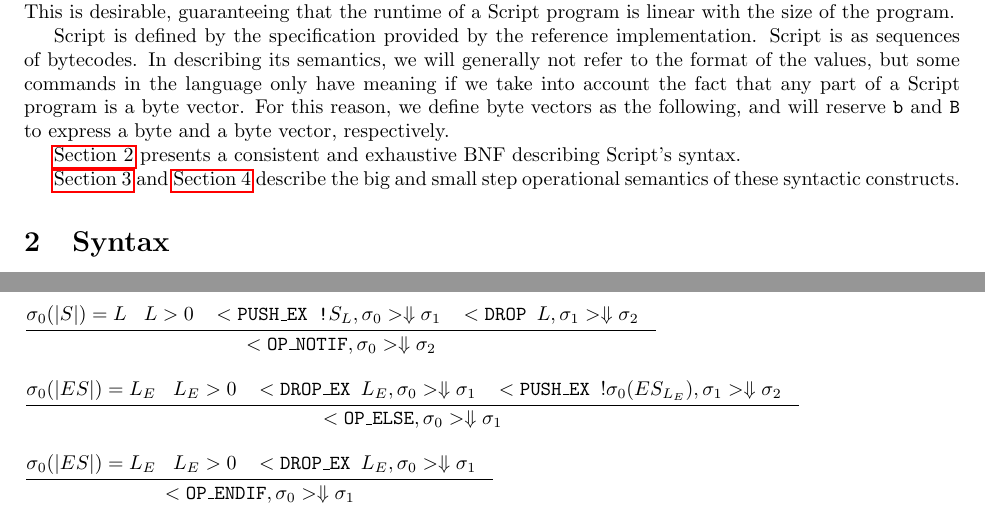
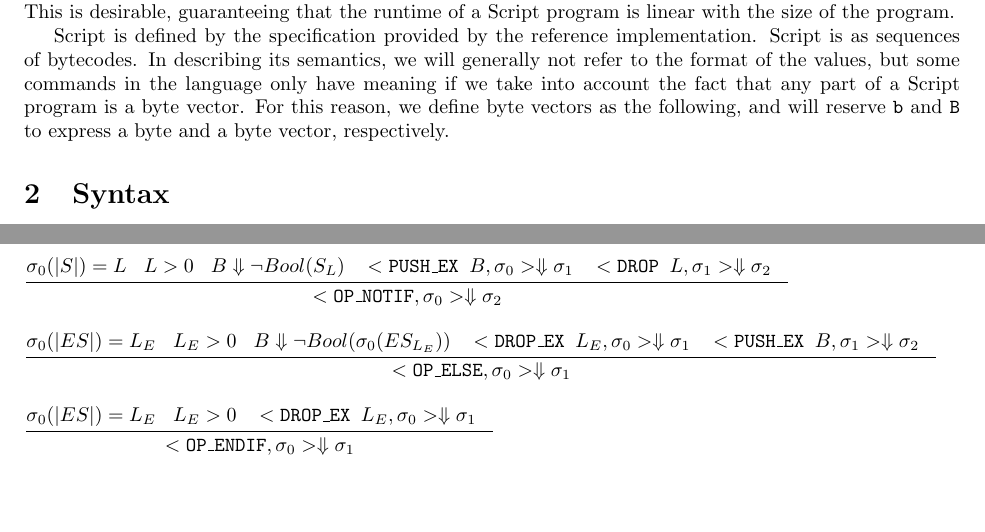
Before and after one commit to hugomailhot/ecs-240-team-project, a LaTeX document (script_grammar.tex): two parts of pages 1 and 8 of 19, joined at a grey line, cut so that both start at the same text, the shorter picture padded with empty space. Compiled offline with pdfLaTeX.

Commit message:
Fixed control to cast test to bool

```diff
--- a/script_grammar.tex
+++ b/script_grammar.tex
@@ -36,10 +36,6 @@ Script is intentionally constrainted: There language does not allow for the expr
 Script is defined by the specification provided by the reference implementation.
 Script is  as sequences of bytecodes. In describing its semantics, we will generally not refer to the format of the values, but some commands in the language only have meaning if we take into account the fact that any part of a Script program is a byte vector. For this reason, we define byte vectors as the following, and will reserve \texttt{b} and \texttt{B} to express a byte and a byte vector, respectively.
 
-\hyperlink{SYNTAX}{Section 2} presents a consistent and exhaustive BNF describing Script's syntax.
-
-\hyperlink{OPSEM}{Section 3} and \hyperlink{SmallStep}{Section 4} describe the big and small step operational semantics of these syntactic constructs.
-
 \hypertarget{SYNTAX}{\section{Syntax}}
 
 \subsection{Fundamental data types}
@@ -653,7 +650,8 @@ Run $C_1$ if top of stack is present and evaluates to true. Otherwise run $C_2$
 {
 	\sigma_0(|S|)=L \hspace{3mm}
 	L > 0 \hspace{3mm}
-	<\texttt{PUSH\_EX !$S_L$}, \sigma_0> \Downarrow \sigma_1 \hspace{3mm}
+	B \Downarrow \neg Bool(S_L) \hspace{3mm}
+	<\texttt{PUSH\_EX $B$}, \sigma_0> \Downarrow \sigma_1 \hspace{3mm}
 	<\texttt{DROP $L$}, \sigma_1> \Downarrow \sigma_2 \hspace{3mm}
 }
 {
@@ -664,8 +662,9 @@ Run $C_1$ if top of stack is present and evaluates to true. Otherwise run $C_2$
 {
 	\sigma_0(|ES|)=L_E \hspace{3mm}
 	L_E > 0 \hspace{3mm}
+	B \Downarrow \neg Bool(\sigma_0(ES_{L_E})) \hspace{3mm}
 	<\texttt{DROP\_EX $L_E$}, \sigma_0> \Downarrow \sigma_1 \hspace{3mm}
-	<\texttt{PUSH\_EX $!\sigma_0(ES_{L_E})$}, \sigma_1> \Downarrow \sigma_2 \hspace{3mm}
+	<\texttt{PUSH\_EX $B$}, \sigma_1> \Downarrow \sigma_2 \hspace{3mm}
 }
 {
 	<\texttt{OP\_ELSE}, \sigma_0> \Downarrow \sigma_1
```
Also changed, not shown: paper.pdf, script_grammar.pdf, script_grammar.tex (5 more changed lines).
